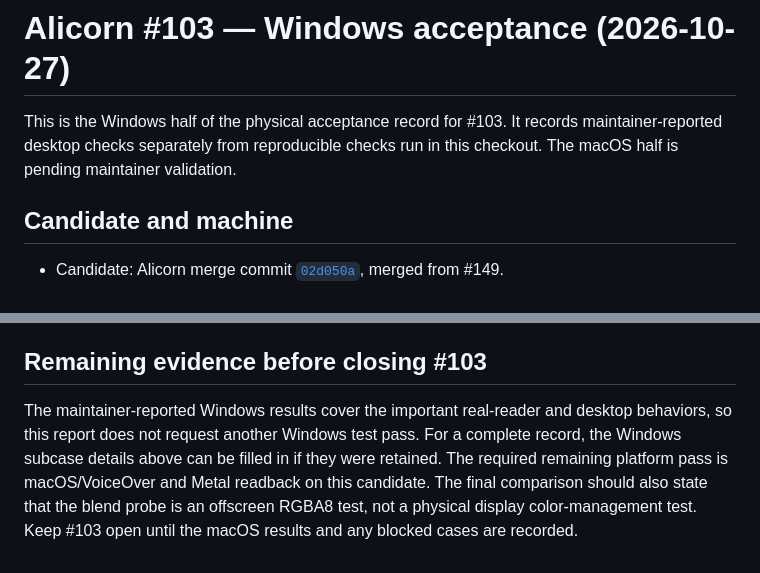
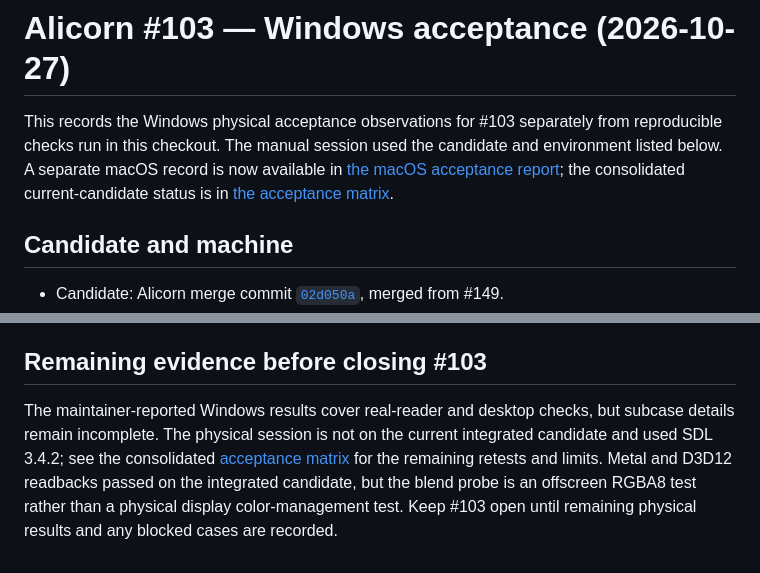
Before and after one commit to samanshaiza004/alicorn, a Markdown page: docs/validation/issue-103-windows-2026-10-27.md, 2 parts joined by grey strips. Drawn GitHub-style.

Commit message:
docs: consolidate issue 103 acceptance status

```diff
--- a/docs/validation/issue-103-windows-2026-10-27.md
+++ b/docs/validation/issue-103-windows-2026-10-27.md
@@ -1,8 +1,10 @@
 # Alicorn #103 — Windows acceptance (2026-10-27)
 
-This is the Windows half of the physical acceptance record for #103. It records
-maintainer-reported desktop checks separately from reproducible checks run in
-this checkout. The macOS half is pending maintainer validation.
+This records the Windows physical acceptance observations for #103 separately
+from reproducible checks run in this checkout. The manual session used the
+candidate and environment listed below. A separate macOS record is now available
+in [the macOS acceptance report](issue-103-macos-2026-10-27.md); the consolidated
+current-candidate status is in [the acceptance matrix](issue-103-final.md).
 
 ## Candidate and machine
 
@@ -61,11 +63,11 @@ terminal output for the report:
 
 ## Remaining evidence before closing #103
 
-The maintainer-reported Windows results cover the important real-reader and
-desktop behaviors, so this report does not request another Windows test pass.
-For a complete record, the Windows subcase details above can be filled in if
-they were retained. The required remaining platform pass is macOS/VoiceOver
-and Metal readback on this candidate. The final comparison should also state
-that the blend probe is an offscreen RGBA8 test, not a physical display
-color-management test. Keep #103 open until the macOS results and any blocked
-cases are recorded.
+The maintainer-reported Windows results cover real-reader and desktop checks,
+but subcase details remain incomplete. The physical session is not on the
+current integrated candidate and used SDL 3.4.2; see the consolidated
+[acceptance matrix](issue-103-final.md) for the remaining retests and limits.
+Metal and D3D12 readbacks passed on the integrated candidate, but the blend
+probe is an offscreen RGBA8 test rather than a physical display
+color-management test. Keep #103 open until remaining physical results and any
+blocked cases are recorded.
```
Also changed, not shown: docs/validation/issue-103-final.md (added, +41 -0 lines).
